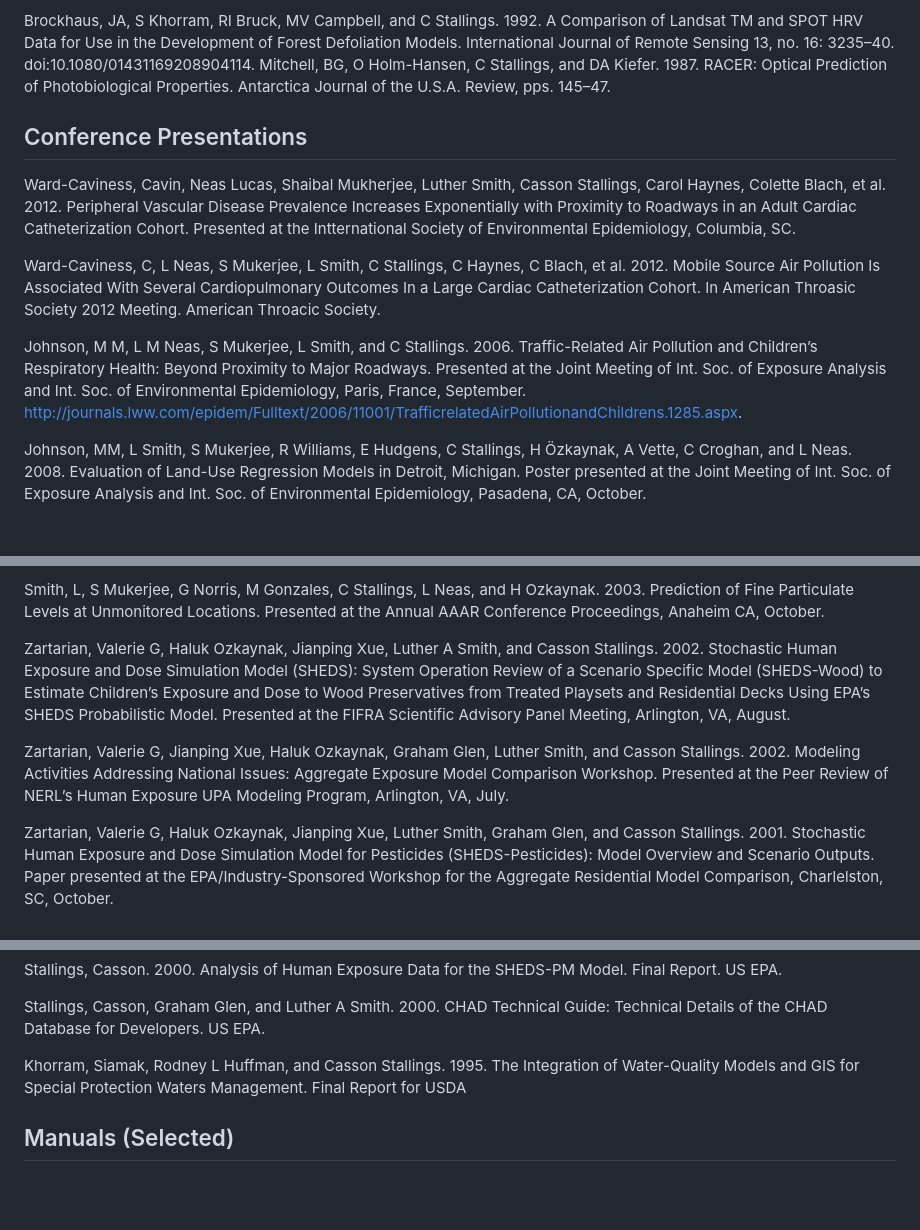
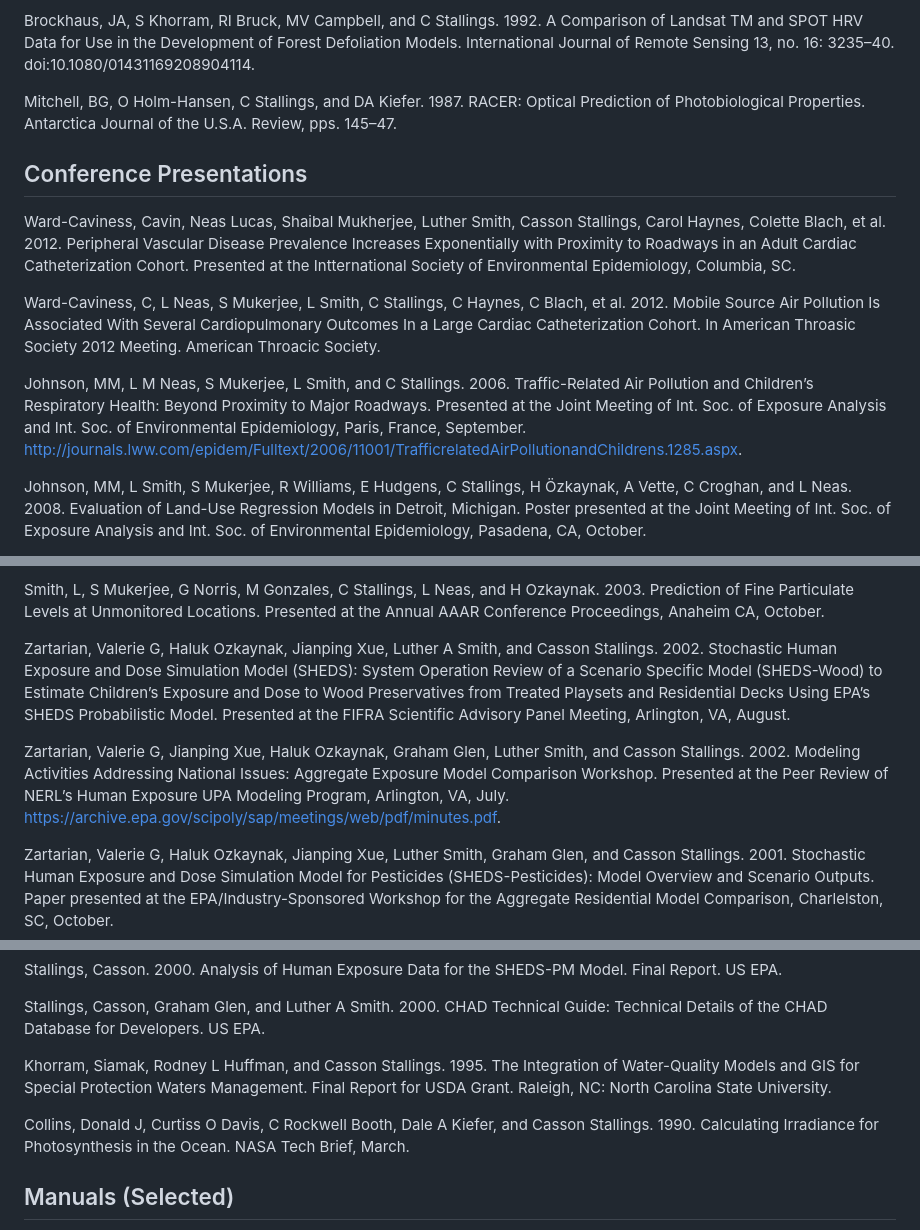
Before and after one commit to CassonStallings/Publications, a Markdown page: publications.md, 3 parts joined by grey strips. GitHub-like rendering; blank space fills up the shorter version.

Commit message:
More pubs apr 11

```diff
--- a/publications.md
+++ b/publications.md
@@ -47,6 +47,7 @@ Stallings, Casson, Siamak Khorram, and Rodney L Huffman. 1996. Use of a Polygon
 Morisette, Jeffery, Siamak Khorram, Heather Cheshire, and Casson Stallings. 1996. Creating an Urban-Mask Raster Image with Vector Street Files. In Raster Imagery in Geographic Information Systems, 172–78. Santa Fe, NM: High Mountain Press.
 
 Brockhaus, JA, S Khorram, RI Bruck, MV Campbell, and C Stallings. 1992. A Comparison of Landsat TM and SPOT HRV Data for Use in the Development of Forest Defoliation Models. International Journal of Remote Sensing 13, no. 16: 3235–40. doi:10.1080/01431169208904114.
+
 Mitchell, BG, O Holm-Hansen, C Stallings, and DA Kiefer. 1987. RACER: Optical Prediction of Photobiological Properties. Antarctica Journal of the U.S.A. Review, pps. 145–47.
 
 
@@ -55,7 +56,7 @@ Ward-Caviness, Cavin, Neas Lucas, Shaibal Mukherjee, Luther Smith, Casson Stalli
 
 Ward-Caviness, C, L Neas, S Mukerjee, L Smith, C Stallings, C Haynes, C Blach, et al. 2012. Mobile Source Air Pollution Is Associated With Several Cardiopulmonary Outcomes In a Large Cardiac Catheterization Cohort. In American Throasic Society 2012 Meeting. American Throacic Society.
 
-Johnson, M M, L M Neas, S Mukerjee, L Smith, and C Stallings. 2006. Traffic-Related Air Pollution and Children’s Respiratory Health: Beyond Proximity to Major Roadways. Presented at the Joint Meeting of Int. Soc. of Exposure Analysis and Int. Soc. of Environmental Epidemiology, Paris, France, September. http://journals.lww.com/epidem/Fulltext/2006/11001/TrafficrelatedAirPollutionandChildrens.1285.aspx.
+Johnson, MM, L M Neas, S Mukerjee, L Smith, and C Stallings. 2006. Traffic-Related Air Pollution and Children’s Respiratory Health: Beyond Proximity to Major Roadways. Presented at the Joint Meeting of Int. Soc. of Exposure Analysis and Int. Soc. of Environmental Epidemiology, Paris, France, September. http://journals.lww.com/epidem/Fulltext/2006/11001/TrafficrelatedAirPollutionandChildrens.1285.aspx.
 
 Johnson, MM, L Smith, S Mukerjee, R Williams, E Hudgens, C Stallings, H Özkaynak, A Vette, C Croghan, and L Neas. 2008. Evaluation of Land-Use Regression Models in Detroit, Michigan. Poster presented at the Joint Meeting of Int. Soc. of Exposure Analysis and Int. Soc. of Environmental Epidemiology, Pasadena, CA, October.
 
@@ -69,10 +70,9 @@ Zartarian, VG, J Xue, H Ozkaynak, W Dang, G Glen, L Smith, and C Stallings. 2003
 
 Smith, L, S Mukerjee, G Norris, M Gonzales, C Stallings, L Neas, and H Ozkaynak. 2003. Prediction of Fine Particulate Levels at Unmonitored Locations. Presented at the Annual AAAR Conference Proceedings, Anaheim CA, October.
 
-Zartarian, Valerie G, Haluk Ozkaynak, Jianping Xue, Luther A Smith, and Casson
-Stallings. 2002. Stochastic Human Exposure and Dose Simulation Model (SHEDS): System Operation Review of a Scenario Specific Model (SHEDS-Wood) to Estimate Children’s Exposure and Dose to Wood Preservatives from Treated Playsets and Residential Decks Using EPA’s SHEDS Probabilistic Model. Presented at the FIFRA Scientific Advisory Panel Meeting, Arlington, VA, August.
+Zartarian, Valerie G, Haluk Ozkaynak, Jianping Xue, Luther A Smith, and Casson Stallings. 2002. Stochastic Human Exposure and Dose Simulation Model (SHEDS): System Operation Review of a Scenario Specific Model (SHEDS-Wood) to Estimate Children’s Exposure and Dose to Wood Preservatives from Treated Playsets and Residential Decks Using EPA’s SHEDS Probabilistic Model. Presented at the FIFRA Scientific Advisory Panel Meeting, Arlington, VA, August.
 
-Zartarian, Valerie G, Jianping Xue, Haluk Ozkaynak, Graham Glen, Luther Smith, and Casson Stallings. 2002. Modeling Activities Addressing National Issues: Aggregate Exposure Model Comparison Workshop. Presented at the Peer Review of NERL’s Human Exposure UPA Modeling Program, Arlington, VA, July.
+Zartarian, Valerie G, Jianping Xue, Haluk Ozkaynak, Graham Glen, Luther Smith, and Casson Stallings. 2002. Modeling Activities Addressing National Issues: Aggregate Exposure Model Comparison Workshop. Presented at the Peer Review of NERL’s Human Exposure UPA Modeling Program, Arlington, VA, July. https://archive.epa.gov/scipoly/sap/meetings/web/pdf/minutes.pdf.
 
 Zartarian, Valerie G, Haluk Ozkaynak, Jianping Xue, Luther Smith, Graham Glen, and Casson Stallings. 2001. Stochastic Human Exposure and Dose Simulation Model for Pesticides (SHEDS-Pesticides): Model Overview and Scenario Outputs. Paper presented at the EPA/Industry-Sponsored Workshop for the Aggregate Residential Model Comparison, Charlelston, SC, October.
 
@@ -144,7 +146,10 @@ Stallings, Casson. 2000. Analysis of Human Exposure Data for the SHEDS-PM Model.
 
 Stallings, Casson, Graham Glen, and Luther A Smith. 2000. CHAD Technical Guide: Technical Details of the CHAD Database for Developers. US EPA.
 
-Khorram, Siamak, Rodney L Huffman, and Casson Stallings. 1995. The Integration of Water-Quality Models and GIS for Special Protection Waters Management. Final Report for USDA
+Khorram, Siamak, Rodney L Huffman, and Casson Stallings. 1995. The Integration of Water-Quality Models and GIS for Special Protection Waters Management. Final Report for USDA Grant. Raleigh, NC: North Carolina State University.
+
+Collins, Donald J, Curtiss O Davis, C Rockwell Booth, Dale A Kiefer, and Casson Stallings. 1990. Calculating Irradiance for Photosynthesis in the Ocean. NASA Tech Brief, March.
+
 
 ## Manuals (Selected) ##
 Glen, Graham,  Kristin Isaacs, Melissa Nysewander, Luther Smith, Casson Stallings, Tom McCurdy, John Langstaff, and ICF Consulting, 2012. Total Risk Integrated Methodology (TRIM) Air Pollutants Exposure Model Documentation (TRIM.Expo / APEX, Version 4), Volume I: User's Guide. EPA-452/B-12-001a, US EPA, RTP, NC. https://www.epa.gov/sites/default/files/2017-07/documents/apex45_usersguide_vol1_aug2012_0.pdf
```
Also changed, not shown: other parts of publications.md (+3 -3 lines).
